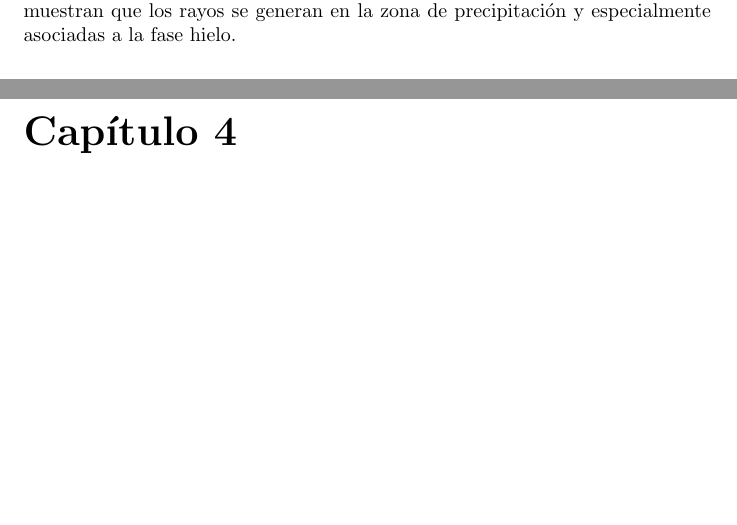
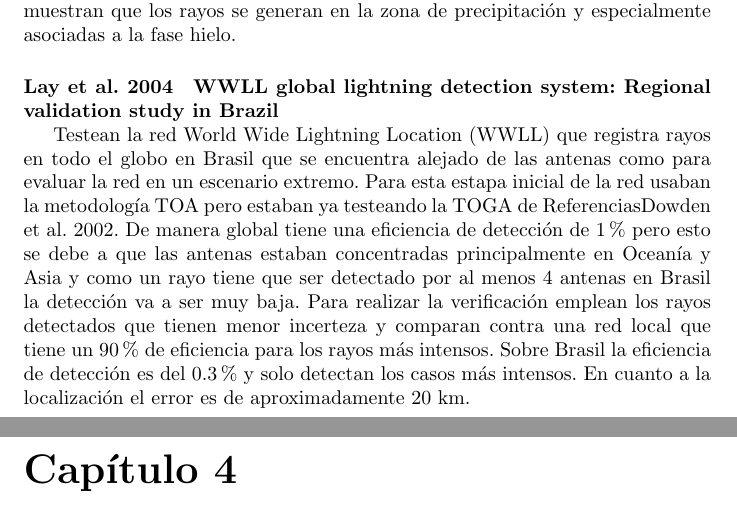
Before and after one commit to fedecutraro/Bibliografia-doctorado, a LaTeX document (Resumenes/sources/main.tex, which reads Resumenes/sources/Observaciones.tex): two parts of pages 37 and 38 of 39, joined at a grey line, cut so that both start at the same text, the shorter picture padded with empty space. Compiled offline with pdfLaTeX.

Commit message:
Agrego Lay et al. 2004

```diff
--- a/Resumenes/sources/Observaciones.tex
+++ b/Resumenes/sources/Observaciones.tex
@@ -115,3 +115,8 @@ Las redes de VLF generalmente solo detectan la posición 2D del rayo, en este tr
 \textbf{A demonstration of the capabilities of multisatellite observations of oceanic lightning}
 
 Hacen un estudio en el que combinan las observaciones del LIS (\refname{Christian et al. 1992}) con el FORTE (\refname{Jacobson et al. 1999) para obtener mayor información sobre una misma tormenta. En un período de 4 años buscaron los casos en que sensaron la misma tormenta y encontraron 5 casos sobre el océanos pero analizan solo el caso de un MCS. En general todos los rayos detectados por el LIS también fueron detectados por el isntrumento óptico del FORTE pero este último suele ver menos. Las mediciones de los otros sensores del TRMM como el radar y los que generan imágenes satelitales en IR y MW muestran que los rayos se generan en la zona de precipitación y especialmente asociadas a la fase hielo.
+
+\paragraph{Lay et al. 2004} \label{Lay et al. 2004}
+\textbf{WWLL global lightning detection system: Regional validation study in Brazil}
+
+Testean la red World Wide Lightning Location (WWLL) que registra rayos en todo el globo en Brasil que se encuentra alejado de las antenas como para evaluar la red en un escenario extremo. Para esta estapa inicial de la red usaban la metodología TOA pero estaban ya testeando la TOGA de \refname{Dowden et al. 2002}. De manera global tiene una eficiencia de detección de 1\% pero esto se debe a que las antenas estaban concentradas principalmente en Oceanía y Asia y como un rayo tiene que ser detectado por al menos 4 antenas en Brasil la detección va a ser muy baja. Para realizar la verificación emplean los rayos detectados que tienen menor incerteza y comparan contra una red local que tiene un 90\% de eficiencia para los rayos más intensos. Sobre Brasil la eficiencia de detección es del 0.3\% y solo detectan los casos más intensos. En cuanto a la localización el error es de aproximadamente 20 km.
```
Also changed, not shown: buscar_papers.txt (+0 -3 lines), Resumenes/sources/main.pdf.
